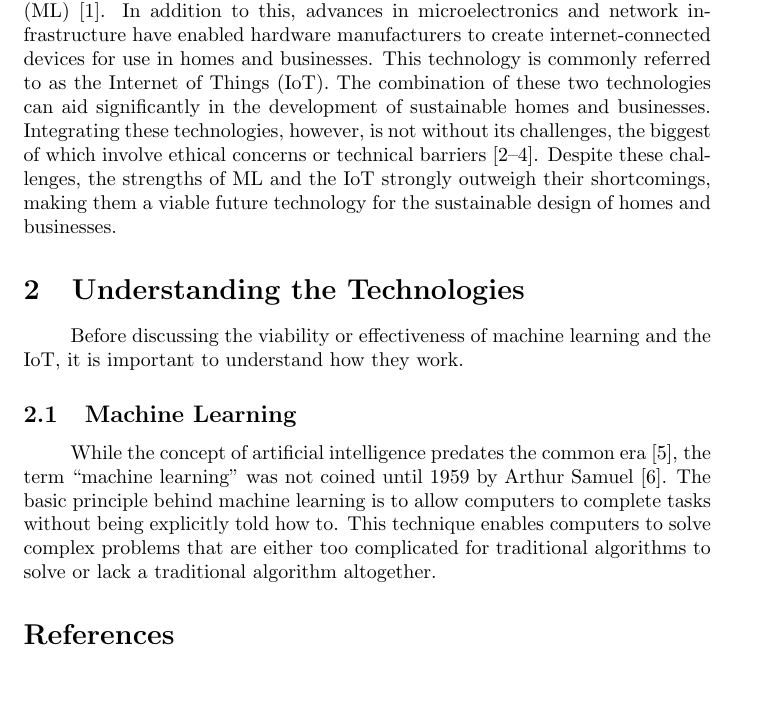
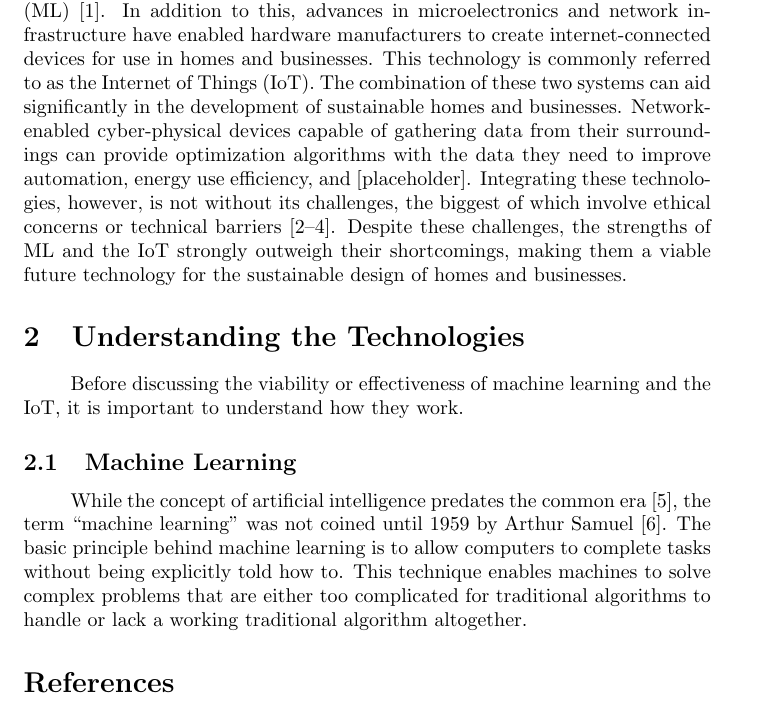
Before and after one commit to jayden-chan/ENGR110-Research-Paper, a LaTeX document (paper.tex): part of page 2 of 3, cut so that both start at the same text, the shorter picture padded with empty space. Compiled offline with pdfLaTeX.

Commit message:
Add to intro and edit wording in ML paragraph

```diff
--- a/paper.tex
+++ b/paper.tex
@@ -41,12 +41,12 @@
 \pagestyle{customPage}
 
 \section{Introduction}
-The recent surge in computational power and dataset availability has led to a significant increase in the use of artificial intelligence and machine learning (ML) \cite{chan17}. In addition to this, advances in microelectronics and network infrastructure have enabled hardware manufacturers to create internet-connected devices for use in homes and businesses. This technology is commonly referred to as the Internet of Things (IoT). The combination of these two technologies can aid significantly in the development of sustainable homes and businesses. Integrating these technologies, however, is not without its challenges, the biggest of which involve ethical concerns or technical barriers \cite{perisic16, mccalman17, vlacheas13}. Despite these challenges, the strengths of ML and the IoT strongly outweigh their shortcomings, making them a viable future technology for the sustainable design of homes and businesses.
+The recent surge in computational power and dataset availability has led to a significant increase in the use of artificial intelligence and machine learning (ML) \cite{chan17}. In addition to this, advances in microelectronics and network infrastructure have enabled hardware manufacturers to create internet-connected devices for use in homes and businesses. This technology is commonly referred to as the Internet of Things (IoT). The combination of these two systems can aid significantly in the development of sustainable homes and businesses. Network-enabled cyber-physical devices capable of gathering data from their surroundings can provide optimization algorithms with the data they need to improve automation, energy use efficiency, and [placeholder]. Integrating these technologies, however, is not without its challenges, the biggest of which involve ethical concerns or technical barriers \cite{perisic16, mccalman17, vlacheas13}. Despite these challenges, the strengths of ML and the IoT strongly outweigh their shortcomings, making them a viable future technology for the sustainable design of homes and businesses.
 
 \section{Understanding the Technologies}
 Before discussing the viability or effectiveness of machine learning and the IoT, it is important to understand how they work.
 \subsection{Machine Learning}
-While the concept of artificial intelligence predates the common era \cite{mccorduck04}, the term ``machine learning'' was not coined until 1959 by Arthur Samuel \cite{samuel59}. The basic principle behind machine learning is to allow computers to complete tasks without being explicitly told how to. This technique enables computers to solve complex problems that are either too complicated for traditional algorithms to solve or lack a traditional algorithm altogether.
+While the concept of artificial intelligence predates the common era \cite{mccorduck04}, the term ``machine learning'' was not coined until 1959 by Arthur Samuel \cite{samuel59}. The basic principle behind machine learning is to allow computers to complete tasks without being explicitly told how to. This technique enables machines to solve complex problems that are either too complicated for traditional algorithms to handle or lack a working traditional algorithm altogether.
 
 \printbibliography
 \end{document}
```
